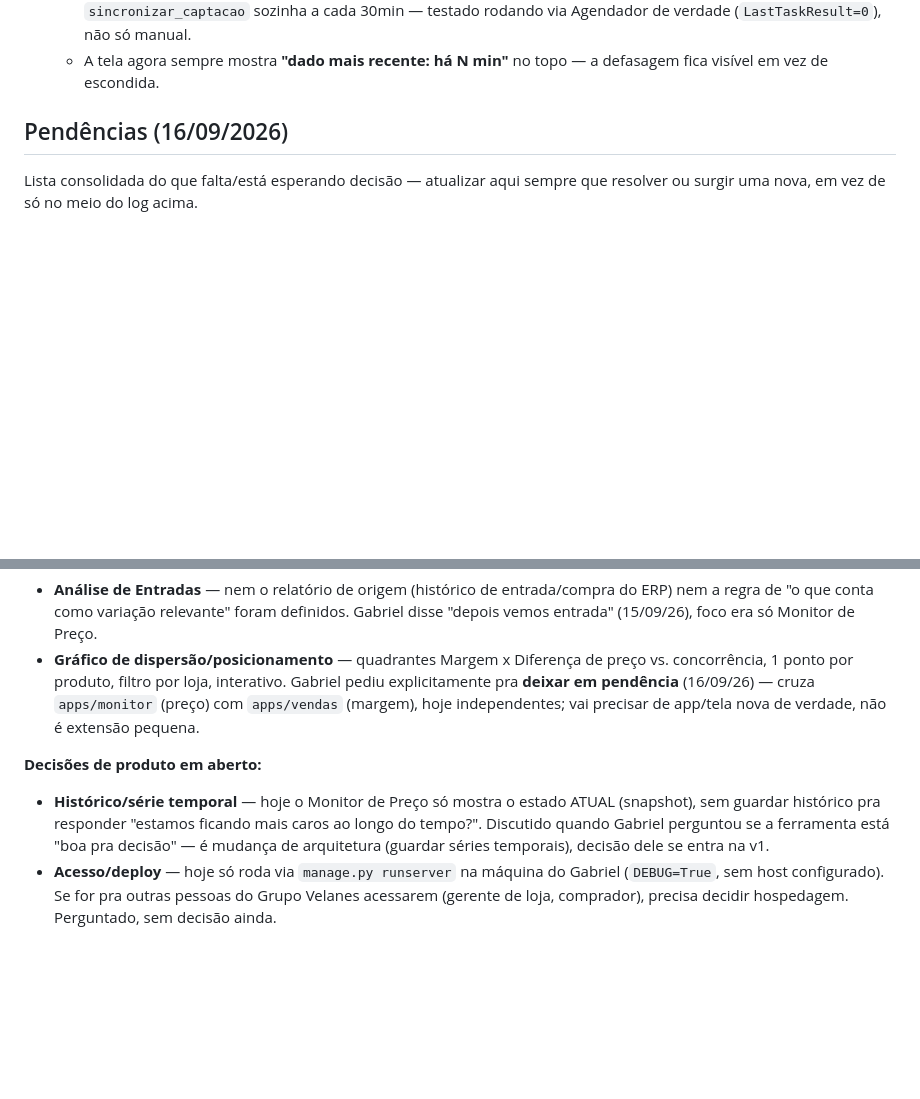
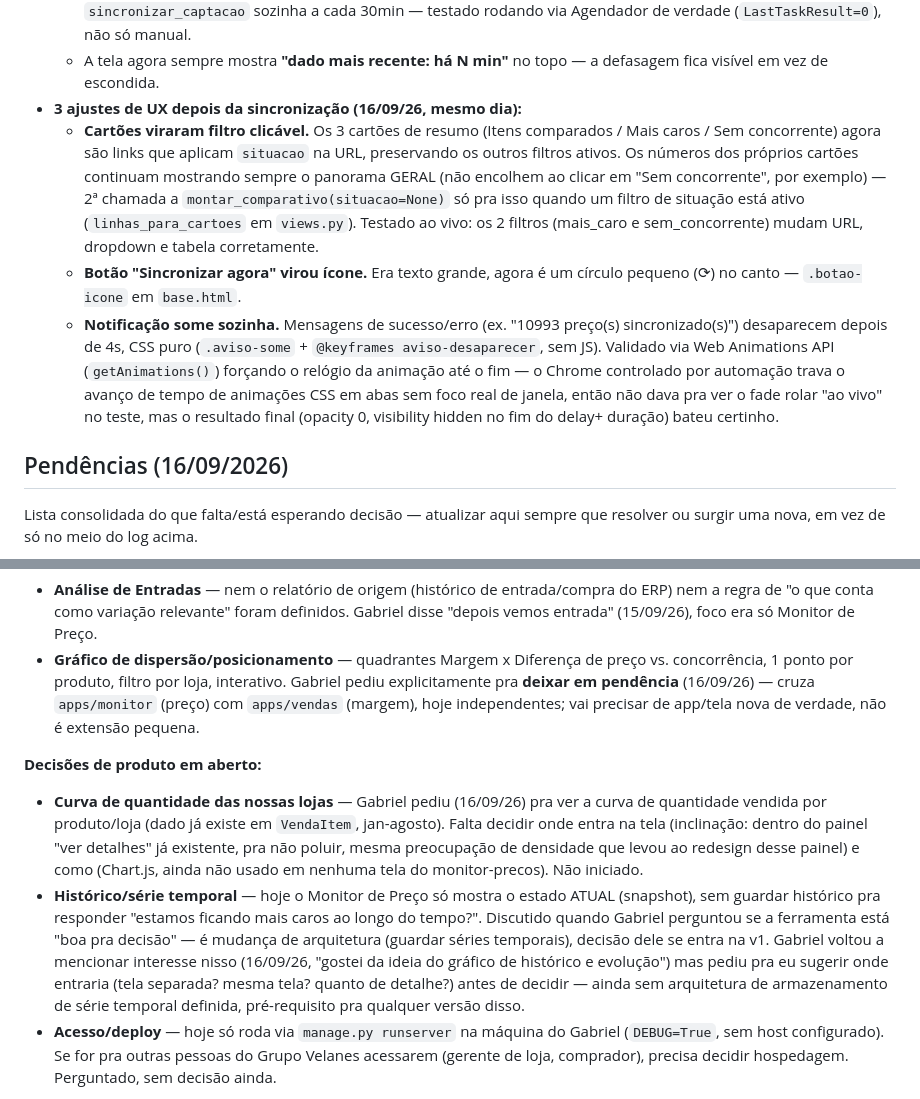
Before and after one commit to gabrielvelanes-coder/monitor-de-pre-os-, a Markdown page: README.md, 2 parts joined by grey strips. GitHub-like rendering; blank space fills up the shorter version.

Commit message:
Documenta rodada de UX (cartões-filtro, ícone, auto-dismiss) e atualiza pendências

```diff
--- a/README.md
+++ b/README.md
@@ -326,6 +326,29 @@ Achados nessa sessão que afetam diretamente o que chega aqui:
     (`LastTaskResult=0`), não só manual.
   - A tela agora sempre mostra **"dado mais recente: há N min"** no
     topo — a defasagem fica visível em vez de escondida.
+- **3 ajustes de UX depois da sincronização (16/09/26, mesmo dia):**
+  - **Cartões viraram filtro clicável.** Os 3 cartões de resumo (Itens
+    comparados / Mais caros / Sem concorrente) agora são links que
+    aplicam `situacao` na URL, preservando os outros filtros ativos.
+    Os números dos próprios cartões continuam mostrando sempre o
+    panorama GERAL (não encolhem ao clicar em "Sem concorrente", por
+    exemplo) — 2ª chamada a `montar_comparativo(situacao=None)` só
+    pra isso quando um filtro de situação está ativo
+    (`linhas_para_cartoes` em `views.py`). Testado ao vivo: os 2
+    filtros (mais_caro e sem_concorrente) mudam URL, dropdown e tabela
+    corretamente.
+  - **Botão "Sincronizar agora" virou ícone.** Era texto grande, agora
+    é um círculo pequeno (⟳) no canto — `.botao-icone` em
+    `base.html`.
+  - **Notificação some sozinha.** Mensagens de sucesso/erro (ex. "10993
+    preço(s) sincronizado(s)") desaparecem depois de 4s, CSS puro
+    (`.aviso-some` + `@keyframes aviso-desaparecer`, sem JS). Validado
+    via Web Animations API (`getAnimations()`) forçando o relógio da
+    animação até o fim — o Chrome controlado por automação trava o
+    avanço de tempo de animações CSS em abas sem foco real de janela,
+    então não dava pra ver o fade rolar "ao vivo" no teste, mas o
+    resultado final (opacity 0, visibility hidden no fim do delay+
+    duração) bateu certinho.
 
 ## Pendências (16/09/2026)
 
@@ -382,11 +405,23 @@ quebrar, perco tudo?"):**
   nova de verdade, não é extensão pequena.
 
 **Decisões de produto em aberto:**
+- **Curva de quantidade das nossas lojas** — Gabriel pediu (16/09/26)
+  pra ver a curva de quantidade vendida por produto/loja (dado já
+  existe em `VendaItem`, jan-agosto). Falta decidir onde entra na tela
+  (inclinação: dentro do painel "ver detalhes" já existente, pra não
+  poluir, mesma preocupação de densidade que levou ao redesign desse
+  painel) e como (Chart.js, ainda não usado em nenhuma tela do
+  monitor-precos). Não iniciado.
 - **Histórico/série temporal** — hoje o Monitor de Preço só mostra o
   estado ATUAL (snapshot), sem guardar histórico pra responder "estamos
   ficando mais caros ao longo do tempo?". Discutido quando Gabriel
   perguntou se a ferramenta está "boa pra decisão" — é mudança de
   arquitetura (guardar séries temporais), decisão dele se entra na v1.
+  Gabriel voltou a mencionar interesse nisso (16/09/26, "gostei da
+  ideia do gráfico de histórico e evolução") mas pediu pra eu sugerir
+  onde entraria (tela separada? mesma tela? quanto de detalhe?) antes
+  de decidir — ainda sem arquitetura de armazenamento de série
+  temporal definida, pré-requisito pra qualquer versão disso.
 - **Acesso/deploy** — hoje só roda via `manage.py runserver` na máquina
   do Gabriel (`DEBUG=True`, sem host configurado). Se for pra outras
   pessoas do Grupo Velanes acessarem (gerente de loja, comprador),
```
